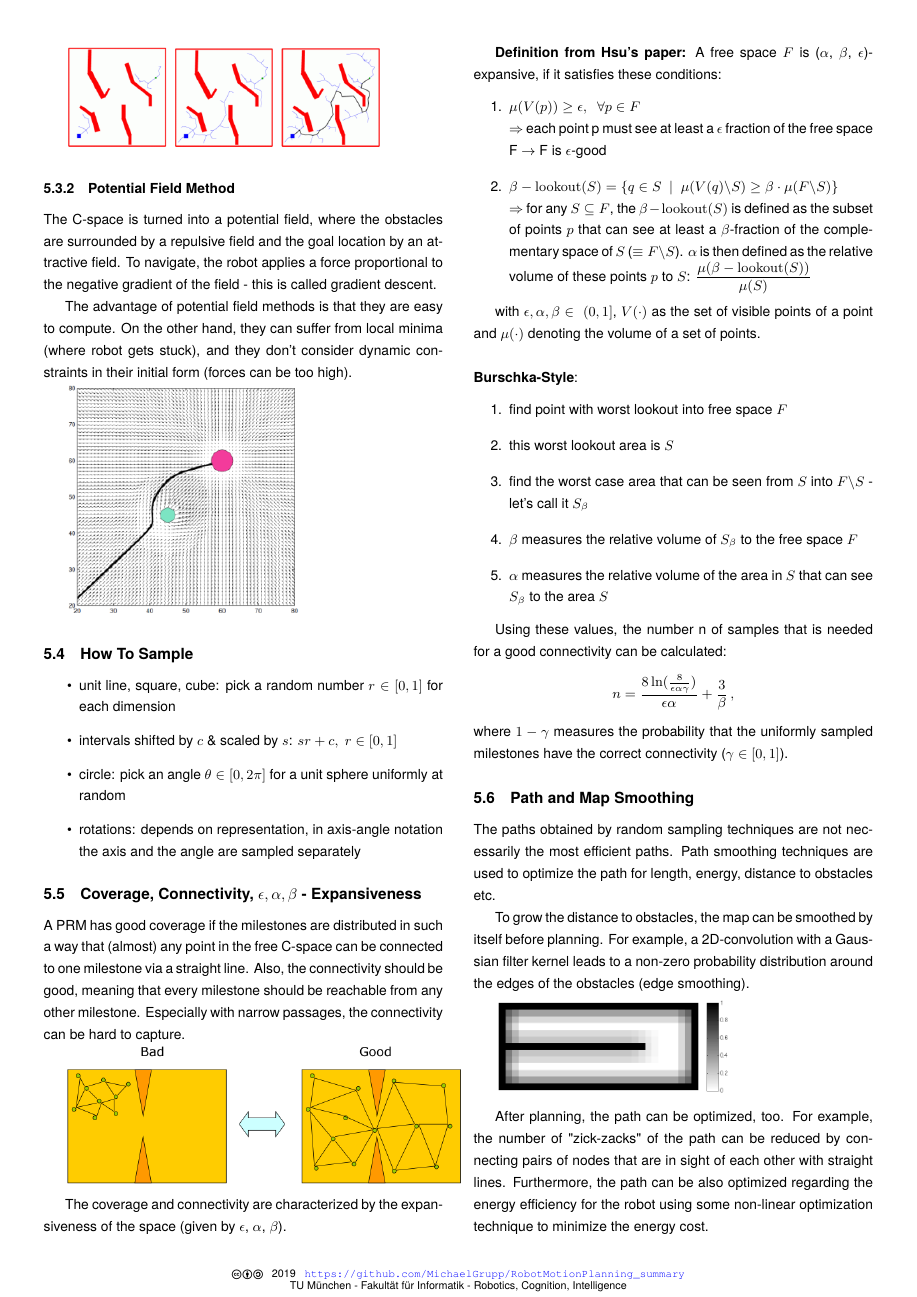
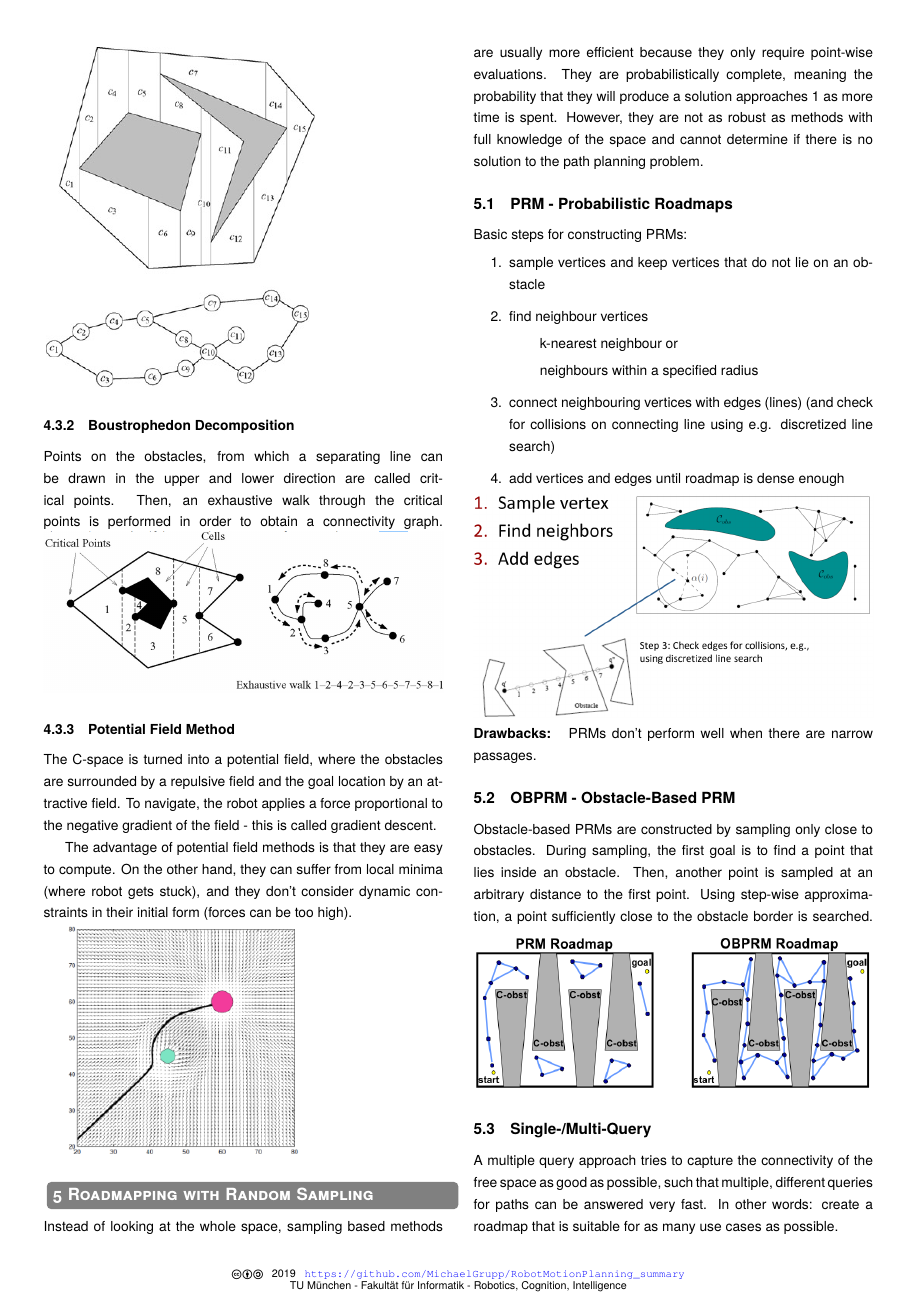
Before and after one commit to MichaelGrupp/RobotMotionPlanning_summary, a LaTeX document (robot_motion_planning_summary.tex): page 4 of 5 before the commit and page 3 of 5 after it. Compiled offline with pdfLaTeX; a LaTeX package or settings file that is missing is left out.

Commit message:
Move Potential Field Method to correct section

```diff
--- a/robot_motion_planning_summary.tex
+++ b/robot_motion_planning_summary.tex
@@ -124,6 +124,14 @@ Free space is decomposed into trapezoids and triangles. Then, the adjacency grap
 Points on the obstacles, from which a separating line can be drawn in the upper and lower direction are called critical points. Then, an exhaustive walk through the critical points is performed in order to obtain a connectivity graph.
 \includegraphics[width=\columnwidth]{boustro}
 
+\subsubsection{Potential Field Method}
+The C-space is turned into a potential field, where the obstacles are surrounded by a repulsive field and the goal location by an attractive field. To navigate, the robot applies a force proportional to the negative gradient of the field - this is called gradient descent.
+
+The advantage of potential field methods is that they are easy to compute. On the other hand, they can suffer from local minima (where robot gets stuck), and they don't consider dynamic constraints in their initial form (forces can be too high).
+
+\includegraphics[width=0.6\columnwidth]{potential}
+
+
 \section{Roadmapping with Random Sampling}
 Instead of looking at the whole space, sampling based methods are usually more efficient because they only require point-wise evaluations. They are probabilistically complete, meaning the probability that they will produce a solution approaches 1 as more time is spent. However, they are not as robust as methods with full knowledge of the space and cannot determine if there is no solution to the path planning problem.
 
```
Also changed, not shown: robot_motion_planning_summary.pdf, robot_motion_planning_summary.tex (7 more changed lines).
